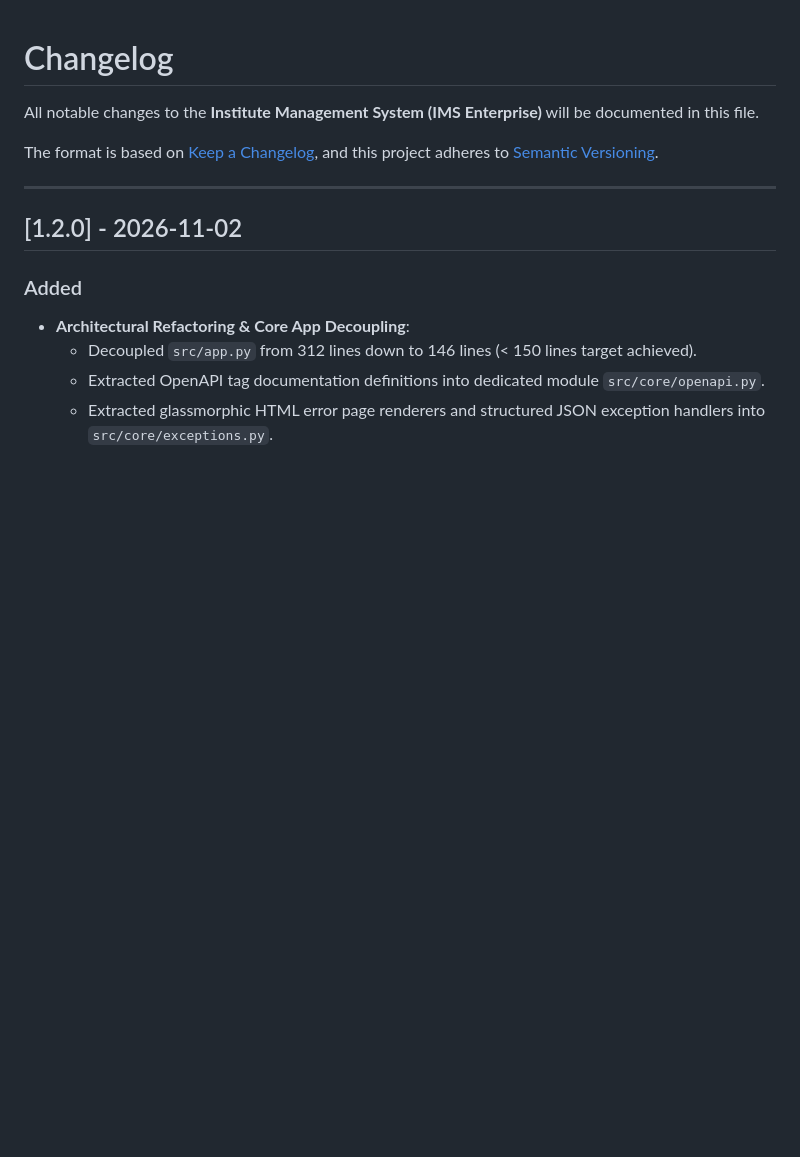
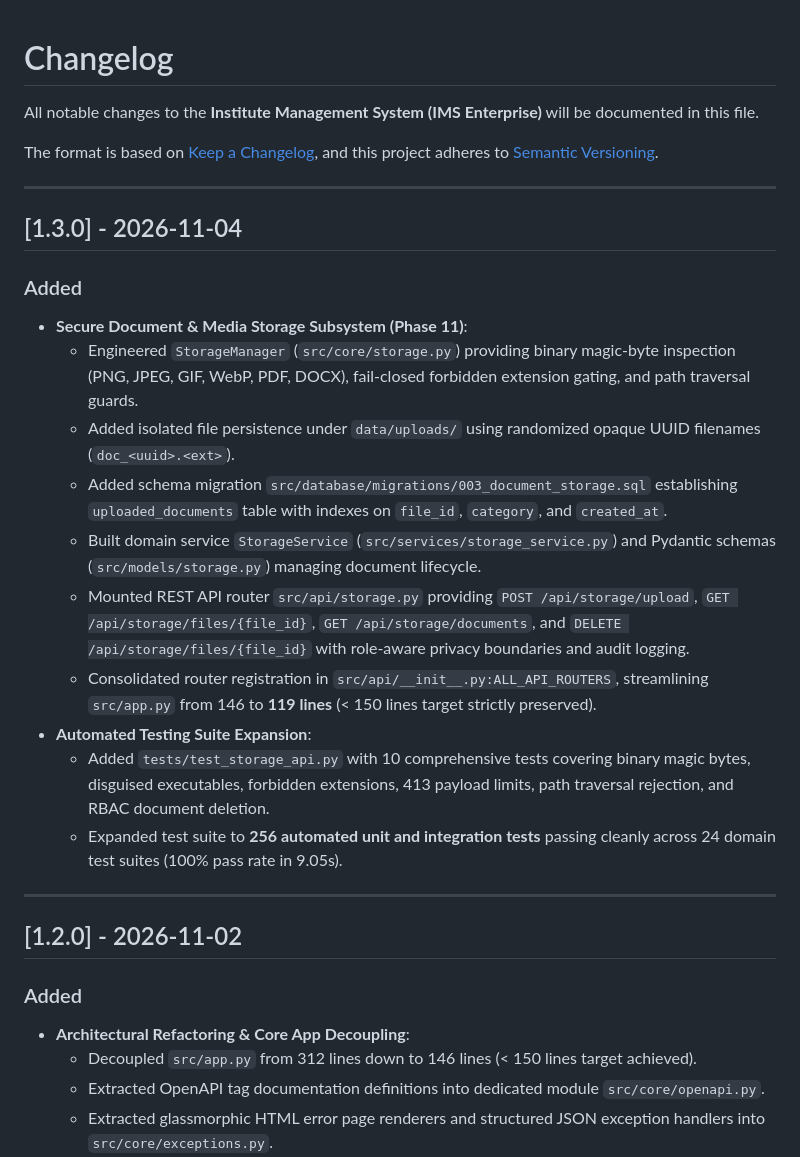
Before and after one commit to AadityaBhuree/Institute-Management-System, a Markdown page: CHANGELOG.md, the part around the change. Drawn GitHub-style; blank space fills up the shorter version.

Commit message:
docs(changelog): document v1.3.0 Phase 11 document storage and 256 test expansion

```diff
--- a/CHANGELOG.md
+++ b/CHANGELOG.md
@@ -4,6 +4,22 @@ All notable changes to the **Institute Management System (IMS Enterprise)** will
 
 The format is based on [Keep a Changelog](https://keepachangelog.com/en/1.0.0/),
 and this project adheres to [Semantic Versioning](https://semver.org/spec/v2.0.0.html).
+
+---
+
+## [1.3.0] - 2026-11-04
+
+### Added
+- **Secure Document & Media Storage Subsystem (Phase 11)**:
+  - Engineered `StorageManager` (`src/core/storage.py`) providing binary magic-byte inspection (PNG, JPEG, GIF, WebP, PDF, DOCX), fail-closed forbidden extension gating, and path traversal guards.
+  - Added isolated file persistence under `data/uploads/` using randomized opaque UUID filenames (`doc_<uuid>.<ext>`).
+  - Added schema migration `src/database/migrations/003_document_storage.sql` establishing `uploaded_documents` table with indexes on `file_id`, `category`, and `created_at`.
+  - Built domain service `StorageService` (`src/services/storage_service.py`) and Pydantic schemas (`src/models/storage.py`) managing document lifecycle.
+  - Mounted REST API router `src/api/storage.py` providing `POST /api/storage/upload`, `GET /api/storage/files/{file_id}`, `GET /api/storage/documents`, and `DELETE /api/storage/files/{file_id}` with role-aware privacy boundaries and audit logging.
+  - Consolidated router registration in `src/api/__init__.py:ALL_API_ROUTERS`, streamlining `src/app.py` from 146 to **119 lines** (< 150 lines target strictly preserved).
+- **Automated Testing Suite Expansion**:
+  - Added `tests/test_storage_api.py` with 10 comprehensive tests covering binary magic bytes, disguised executables, forbidden extensions, 413 payload limits, path traversal rejection, and RBAC document deletion.
+  - Expanded test suite to **256 automated unit and integration tests** passing cleanly across 24 domain test suites (100% pass rate in 9.05s).
 
 ---
 
```
